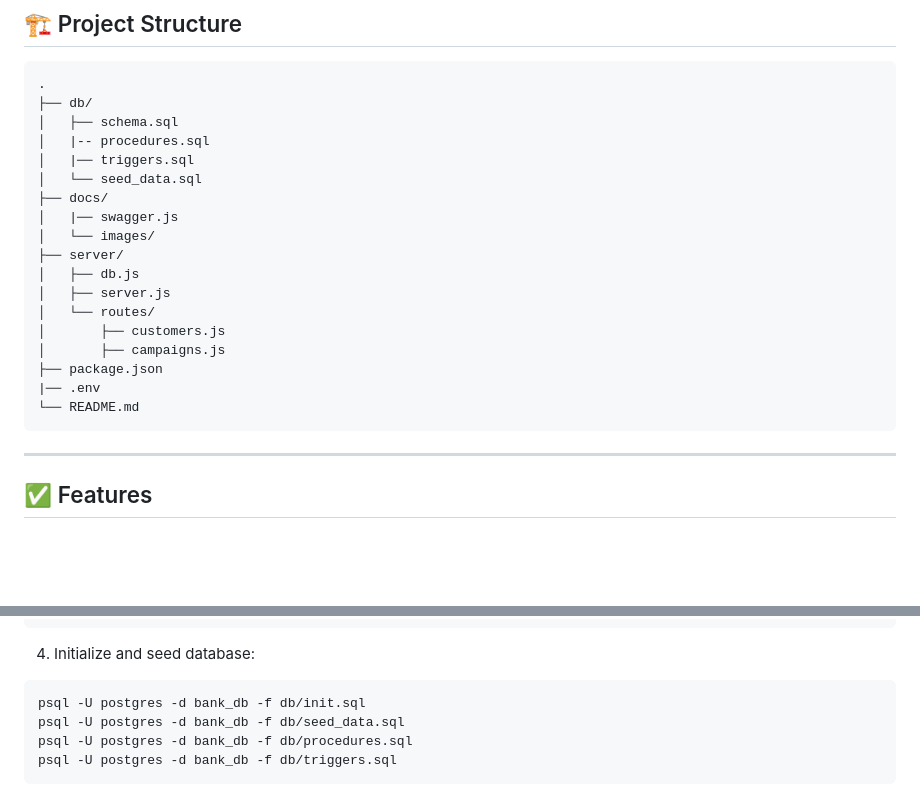
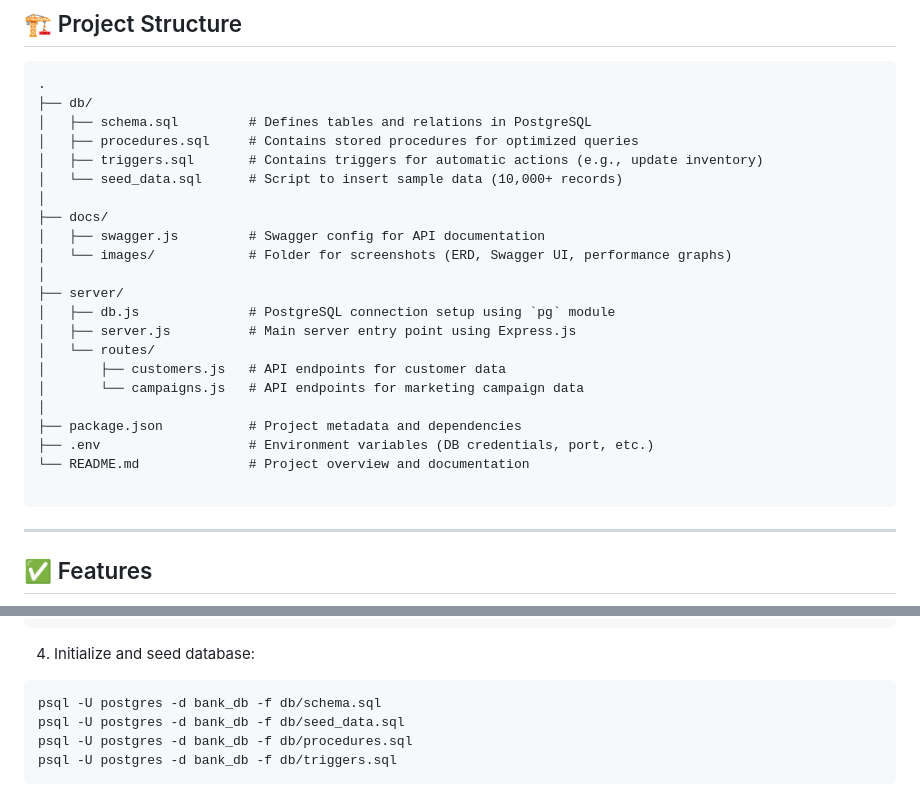
Before and after one commit to nzyoka10/database-optimization-project, a Markdown page: README.md, 2 parts joined by grey strips. Drawn GitHub-style; blank space fills up the shorter version.

Commit message:
feat: set up initial project structure with db scripts, server files, and Swagger config

````diff
--- a/README.md
+++ b/README.md
@@ -29,22 +29,26 @@ We selected the **Bank Marketing** dataset from the UCI ML Repository, which con
 ```
 .
 ├── db/
-│   ├── schema.sql
-│   |-- procedures.sql
-│   |── triggers.sql
-│   └── seed_data.sql
+│   ├── schema.sql         # Defines tables and relations in PostgreSQL
+│   ├── procedures.sql     # Contains stored procedures for optimized queries
+│   ├── triggers.sql       # Contains triggers for automatic actions (e.g., update inventory)
+│   └── seed_data.sql      # Script to insert sample data (10,000+ records)
+│
 ├── docs/
-│   |── swagger.js
-│   └── images/
+│   ├── swagger.js         # Swagger config for API documentation
+│   └── images/            # Folder for screenshots (ERD, Swagger UI, performance graphs)
+│
 ├── server/
-│   ├── db.js
-│   ├── server.js
+│   ├── db.js              # PostgreSQL connection setup using `pg` module
+│   ├── server.js          # Main server entry point using Express.js
 │   └── routes/
-│       ├── customers.js
-│       ├── campaigns.js
-├── package.json
-|── .env
-└── README.md
+│       ├── customers.js   # API endpoints for customer data
+│       └── campaigns.js   # API endpoints for marketing campaign data
+│
+├── package.json           # Project metadata and dependencies
+├── .env                   # Environment variables (DB credentials, port, etc.)
+└── README.md              # Project overview and documentation
+
 ```
 
 ---
@@ -122,7 +126,7 @@ PG_DATABASE=bank_db
 4. Initialize and seed database:
 
 ```bash
-psql -U postgres -d bank_db -f db/init.sql
+psql -U postgres -d bank_db -f db/schema.sql
 psql -U postgres -d bank_db -f db/seed_data.sql
 psql -U postgres -d bank_db -f db/procedures.sql
 psql -U postgres -d bank_db -f db/triggers.sql
````
